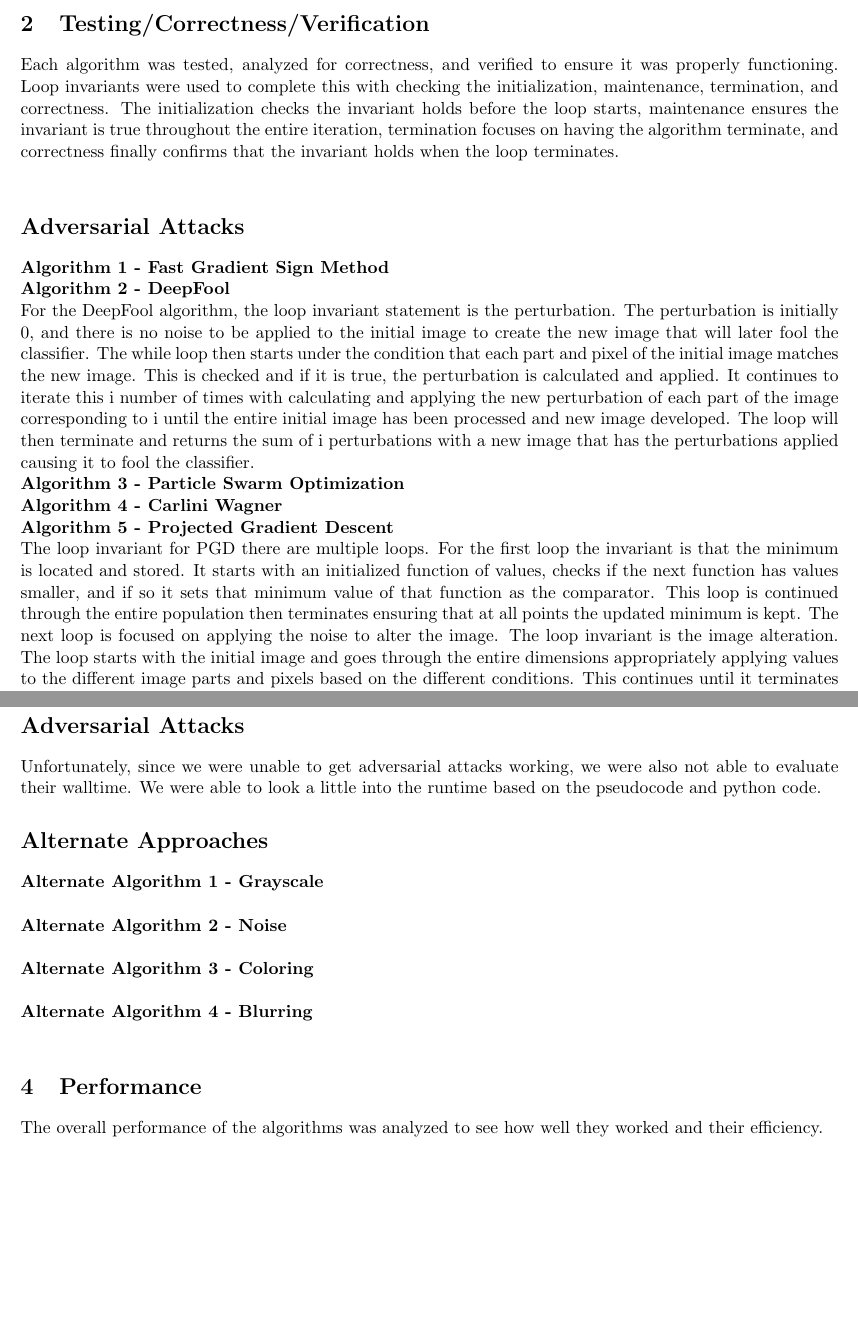
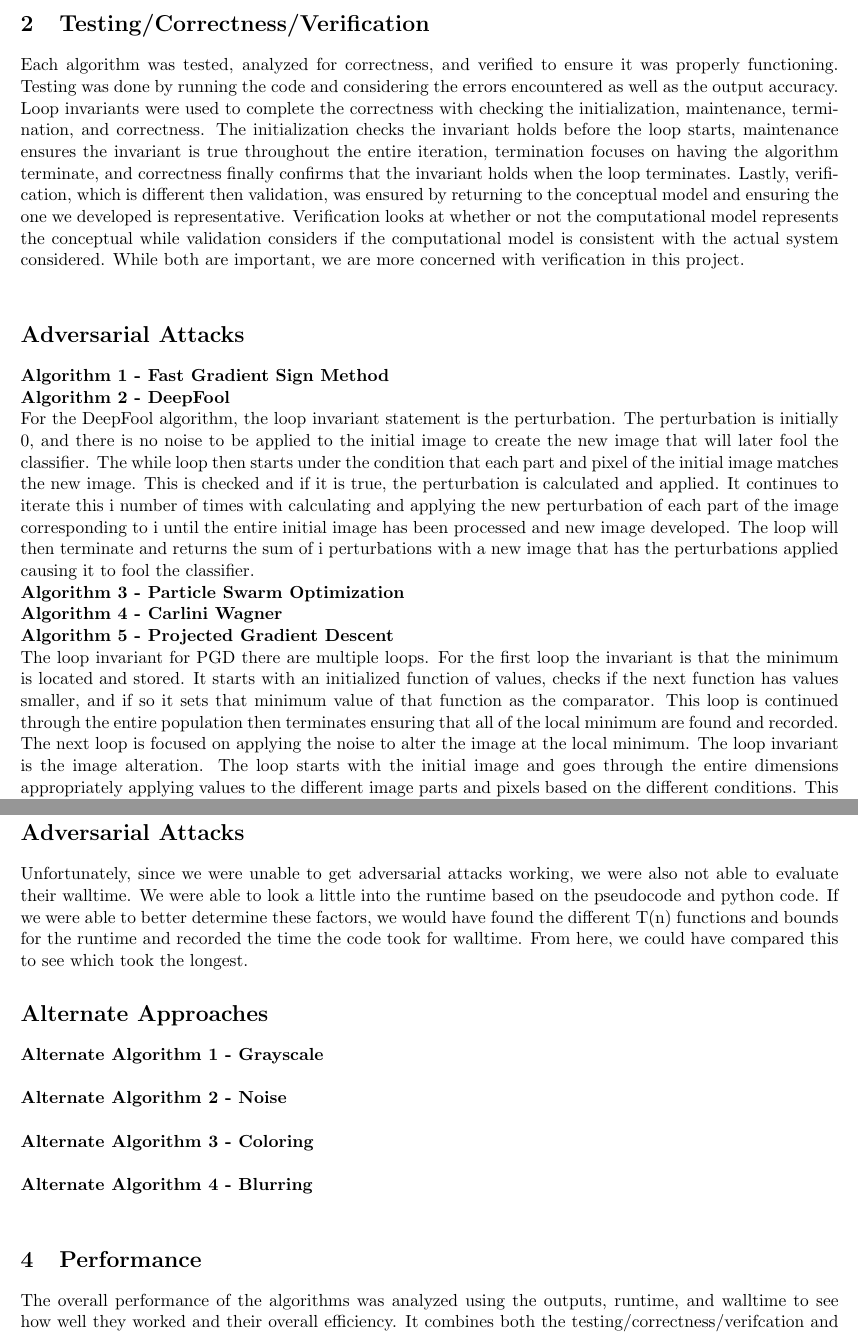
Before and after one commit to cudney/IE-332-Project-2, a LaTeX problem sheet (IE332_Assignment_Template.tex): two parts of pages 8 and 9 of 13, joined at a grey line, cut so that both start at the same text, the shorter picture padded with empty space. Compiled offline with pdfLaTeX.

Commit message:
Caroline - added more info to report

```diff
--- a/IE332_Assignment_Template.tex
+++ b/IE332_Assignment_Template.tex
@@ -222,7 +222,7 @@ This approach blurred the image to try and reduce the confidence of the classifi
 
 % Testing/Correctness/Verification
 \section{Testing/Correctness/Verification}
-Each algorithm was tested, analyzed for correctness, and verified to ensure it was properly functioning. Loop invariants were used to complete this with checking the initialization, maintenance, termination, and correctness. The initialization checks the invariant holds before the loop starts, maintenance ensures the invariant is true throughout the entire iteration, termination focuses on having the algorithm terminate, and correctness finally confirms that the invariant holds when the loop terminates.\\
+Each algorithm was tested, analyzed for correctness, and verified to ensure it was properly functioning. Testing was done by running the code and considering the errors encountered as well as the output accuracy. Loop invariants were used to complete the correctness with checking the initialization, maintenance, termination, and correctness. The initialization checks the invariant holds before the loop starts, maintenance ensures the invariant is true throughout the entire iteration, termination focuses on having the algorithm terminate, and correctness finally confirms that the invariant holds when the loop terminates. Lastly, verification, which is different then validation, was ensured by returning to the conceptual model and ensuring the one we developed is representative. Verification looks at whether or not the computational model represents the conceptual while validation considers if the computational model is consistent with the actual system considered. While both are important, we are more concerned with verification in this project. \\
 \addcontentsline{toc}{section}{Adversarial Attacks}
 \section*{Adversarial Attacks}
 \noindent{\bf Algorithm 1 - Fast Gradient Sign Method}\\
@@ -231,7 +231,7 @@ For the DeepFool algorithm, the loop invariant statement is the perturbation. Th
 \noindent{\bf Algorithm 3 - Particle Swarm Optimization}\\
 \noindent{\bf Algorithm 4 - Carlini Wagner}\\
 \noindent{\bf Algorithm 5 - Projected Gradient Descent}\\
-The loop invariant for PGD there are multiple loops. For the first loop the invariant is that the minimum is located and stored. It starts with an initialized function of values, checks if the next function has values smaller, and if so it sets that minimum value of that function as the comparator. This loop is continued through the entire population then terminates ensuring that at all points the updated minimum is kept. The next loop is focused on applying the noise to alter the image. The loop invariant is the image alteration. The loop starts with the initial image and goes through the entire dimensions appropriately applying values to the different image parts and pixels based on the different conditions. This continues until it terminates once the entire image is altered as needed.
+The loop invariant for PGD there are multiple loops. For the first loop the invariant is that the minimum is located and stored. It starts with an initialized function of values, checks if the next function has values smaller, and if so it sets that minimum value of that function as the comparator. This loop is continued through the entire population then terminates ensuring that all of the local minimum are found and recorded. The next loop is focused on applying the noise to alter the image at the local minimum. The loop invariant is the image alteration. The loop starts with the initial image and goes through the entire dimensions appropriately applying values to the different image parts and pixels based on the different conditions. This continues until it terminates once the entire image is altered as needed.
 \addcontentsline{toc}{section}{Alternate Approaches}
 \section*{Alternate Approaches}
 \noindent{\bf Alternate Algorithm 1 - Grayscale}\\
@@ -248,7 +248,7 @@ Runtime complexity analyzes the computational complexity of an algorithm to deve
 A lower runtime and walltime is preferred because it is not convenient nor efficient to have to wait long periods of time for an output; however, there is usually a tradeoff in complexity and runtime, especially when considering the number of iterations. This tradeoff is important to consider when developing and implementing different algorithms. The amount of time can also depend on the technology one is using, so investing in better, more advanced technology may be helpful in reducing the wait time and allow for more complex algorithms to take less time.\\
 \addcontentsline{toc}{section}{Adversarial Attacks}
 \section*{Adversarial Attacks}
-Unfortunately, since we were unable to get adversarial attacks working, we were also not able to evaluate their walltime. We were able to look a little into the runtime based on the pseudocode and python code.
+Unfortunately, since we were unable to get adversarial attacks working, we were also not able to evaluate their walltime. We were able to look a little into the runtime based on the pseudocode and python code. If we were able to better determine these factors, we would have found the different T(n) functions and bounds for the runtime and recorded the time the code took for walltime. From here, we could have compared this to see which took the longest.
 \addcontentsline{toc}{section}{Alternate Approaches}
 \section*{Alternate Approaches}
 \noindent{\bf Alternate Algorithm 1 - Grayscale}\\
@@ -261,4 +261,4 @@ Unfortunately, since we were unable to get adversarial attacks working, we were
 
 
 \section{Performance}
-The overall performance of the algorithms was analyzed to see how well they worked and their efficiency.
+The overall performance of the algorithms was analyzed using the outputs, runtime, and walltime to see how well they worked and their overall efficiency. It combines both the testing/correctness/verifcation and runtime complexity and walltime. Performance is important in determining which methods to implement and develop the weighted algorithm.\\
```
Also changed, not shown: IE332_Assignment_Template.tex (11 more changed lines).
